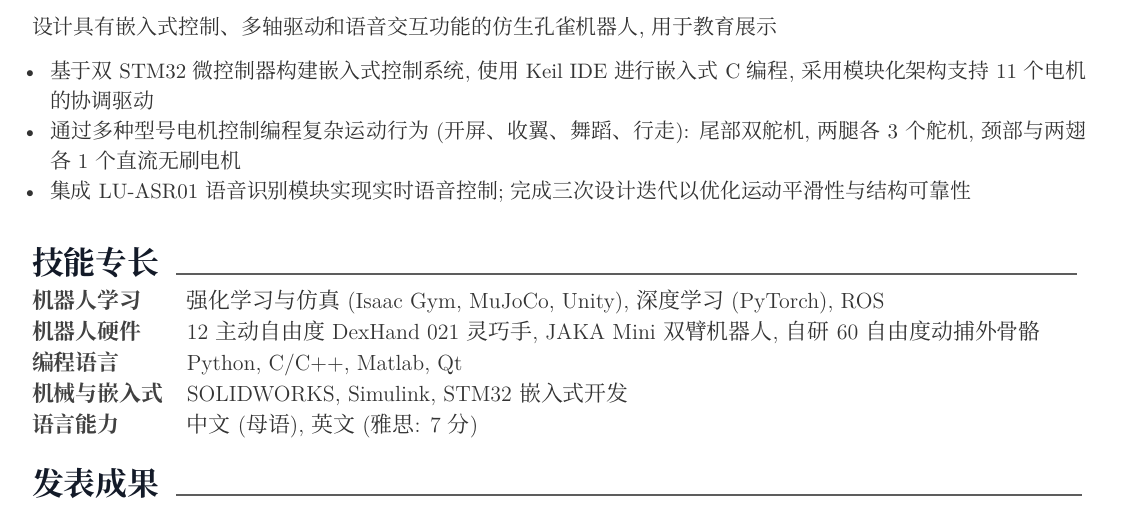
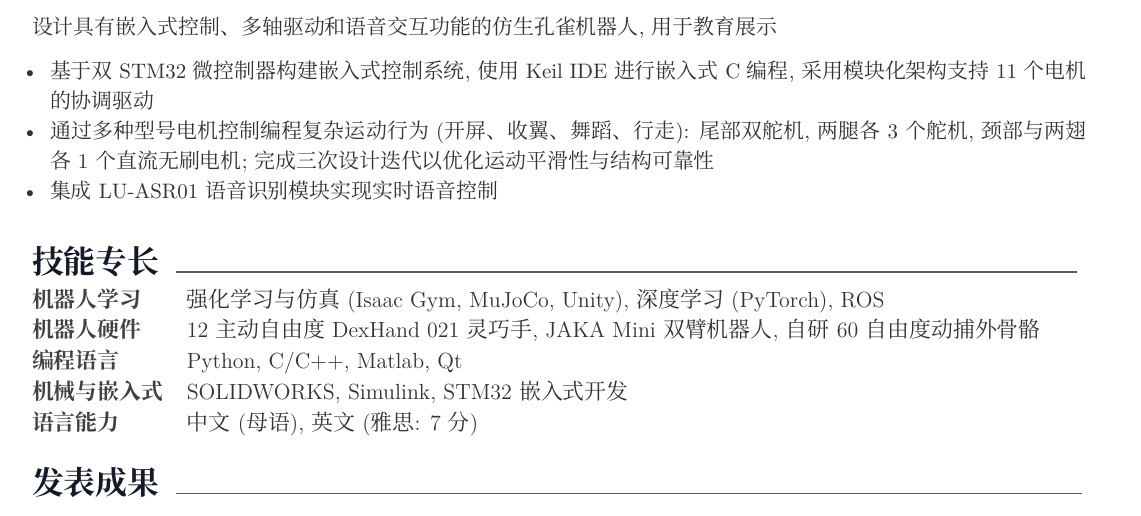
Before and after one commit to daisydai008/daisydai008.github.io, a LaTeX CV (CV/cv-zh-job.tex, which reads CV/cv-zh-job/Projects.tex): part of page 2 of 2, cut so that both start at the same text. Compiled offline with XeLaTeX.

Commit message:
Move design-iteration note into motor-control bullet (motion smoothness context)

```diff
--- a/CV/cv-zh-job/Projects.tex
+++ b/CV/cv-zh-job/Projects.tex
@@ -14,8 +14,8 @@
   \setlength{\parskip}{0pt}
   \renewcommand{\labelitemi}{\bullet}
   \item 基于双STM32微控制器构建嵌入式控制系统, 使用Keil IDE进行嵌入式C编程, 采用模块化架构支持11个电机的协调驱动
-  \item 通过多种型号电机控制编程复杂运动行为 (开屏、收翼、舞蹈、行走): 尾部双舵机, 两腿各3个舵机, 颈部与两翅各1个直流无刷电机
-  \item 集成LU-ASR01语音识别模块实现实时语音控制; 完成三次设计迭代以优化运动平滑性与结构可靠性
+  \item 通过多种型号电机控制编程复杂运动行为 (开屏、收翼、舞蹈、行走): 尾部双舵机, 两腿各3个舵机, 颈部与两翅各1个直流无刷电机; 完成三次设计迭代以优化运动平滑性与结构可靠性
+  \item 集成LU-ASR01语音识别模块实现实时语音控制
 \end{itemize}
 \end{justify}
 \vspace{1mm}
```
Also changed, not shown: CV/cv-zh-job.pdf.
